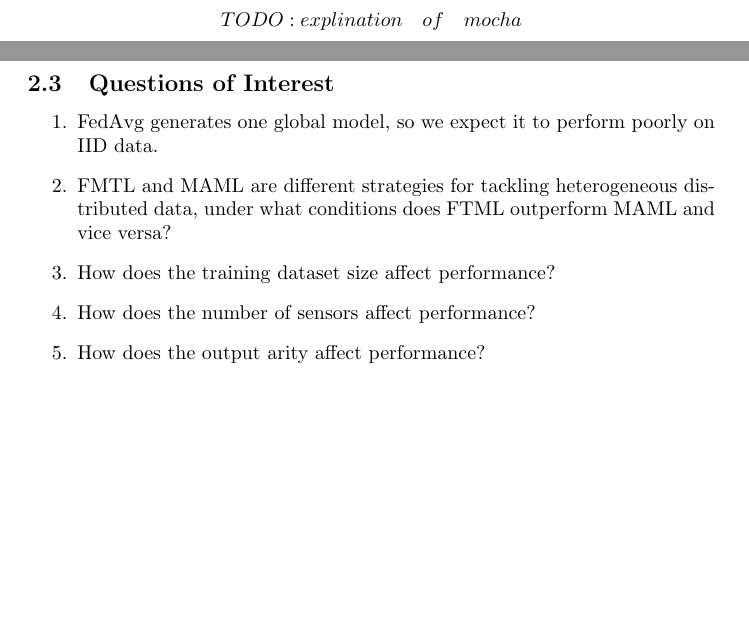
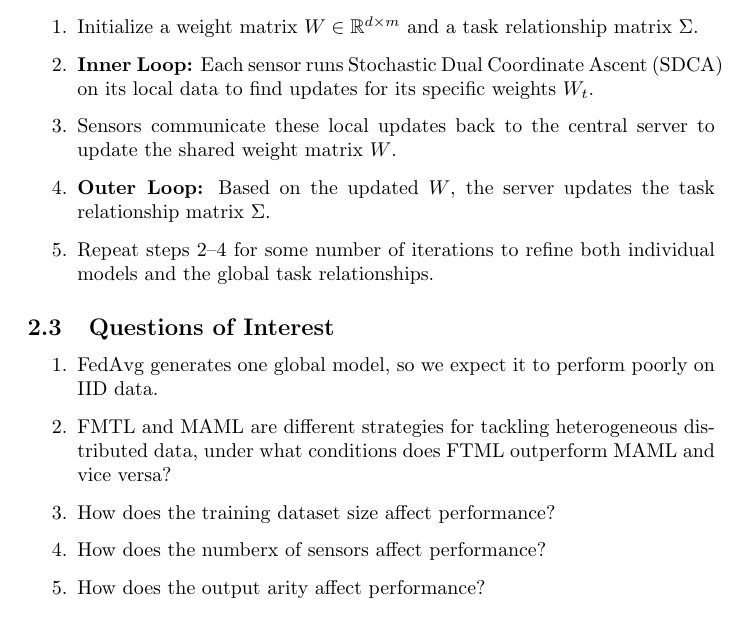
Before and after one commit to RitenkumarPatel/CS-536-Final-Project, a LaTeX document (report.tex): two parts of pages 2 and 3 of 16 before the commit and part of page 3 of 16 after it, the two joined at a grey line, cut at the place of the change, the shorter picture padded with empty space. Compiled offline with pdfLaTeX.

Commit message:
Add MOCHA explination

```diff
--- a/report.tex
+++ b/report.tex
@@ -63,16 +63,21 @@ Our implementation of MAML:
 Note that we are taking the gradient of a gradient here to find the optimal meta parameter $\theta$.
 
 Federated Multi Task Learning (FTML) aims to find a unique model for each sensor with the assumption that they are working on different but related learning tasks. We implemented the MOCHA algorithm \cite{smith2018}
-\[
-TODO: explination \quad of \quad mocha
-\]
+
+\begin{enumerate}
+    \item Initialize a weight matrix $W \in \mathbb{R}^{d \times m}$ and a task relationship matrix $\Sigma$.
+    \item \textbf{Inner Loop:} Each sensor runs Stochastic Dual Coordinate Ascent (SDCA) on its local data to find updates for its specific weights $W_t$.
+    \item Sensors communicate these local updates back to the central server to update the shared weight matrix $W$.
+    \item \textbf{Outer Loop:} Based on the updated $W$, the server updates the task relationship matrix $\Sigma$.
+    \item Repeat steps 2--4 for some number of iterations to refine both individual models and the global task relationships.
+\end{enumerate}
 
 \subsection{Questions of Interest}
 \begin{enumerate}
     \item FedAvg generates one global model, so we expect it to perform poorly on IID data.
     \item FMTL and MAML are different strategies for tackling heterogeneous distributed data, under what conditions does FTML outperform MAML and vice versa?
     \item How does the training dataset size affect performance?
-    \item How does the number of sensors affect performance?
+    \item How does the numberx of sensors affect performance?
     \item How does the output arity affect performance?
 \end{enumerate}
 
```
Also changed, not shown: report.pdf.
